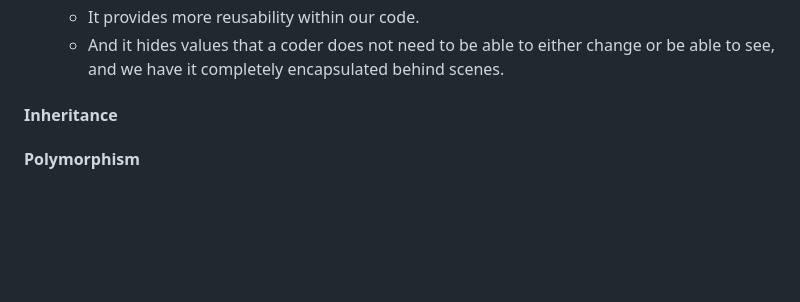
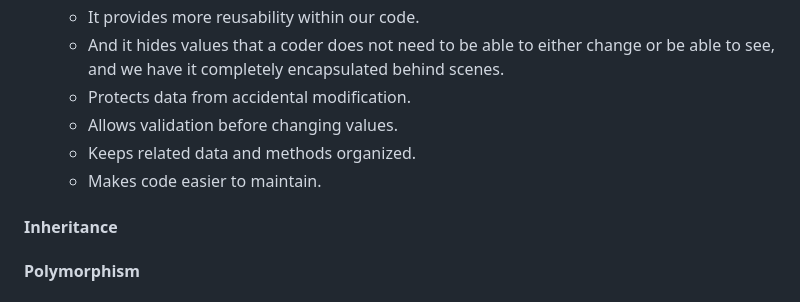
Before and after one commit to udemyFDE/fast-api, a Markdown page: python/oop.md, the part around the change. Drawn GitHub-style; blank space fills up the shorter version.

Commit message:
python practice

```diff
--- a/python/oop.md
+++ b/python/oop.md
@@ -224,6 +224,10 @@ class Enemy:
     - It provides more flexibility to our code.
     - It provides more reusability within our code.
     - And it hides values that a coder does not need to be able to either change or be able to see, and we have it completely encapsulated behind scenes.
+    - Protects data from accidental modification.
+    - Allows validation before changing values.
+    - Keeps related data and methods organized.
+    - Makes code easier to maintain.
 
 #### Inheritance
 
```
